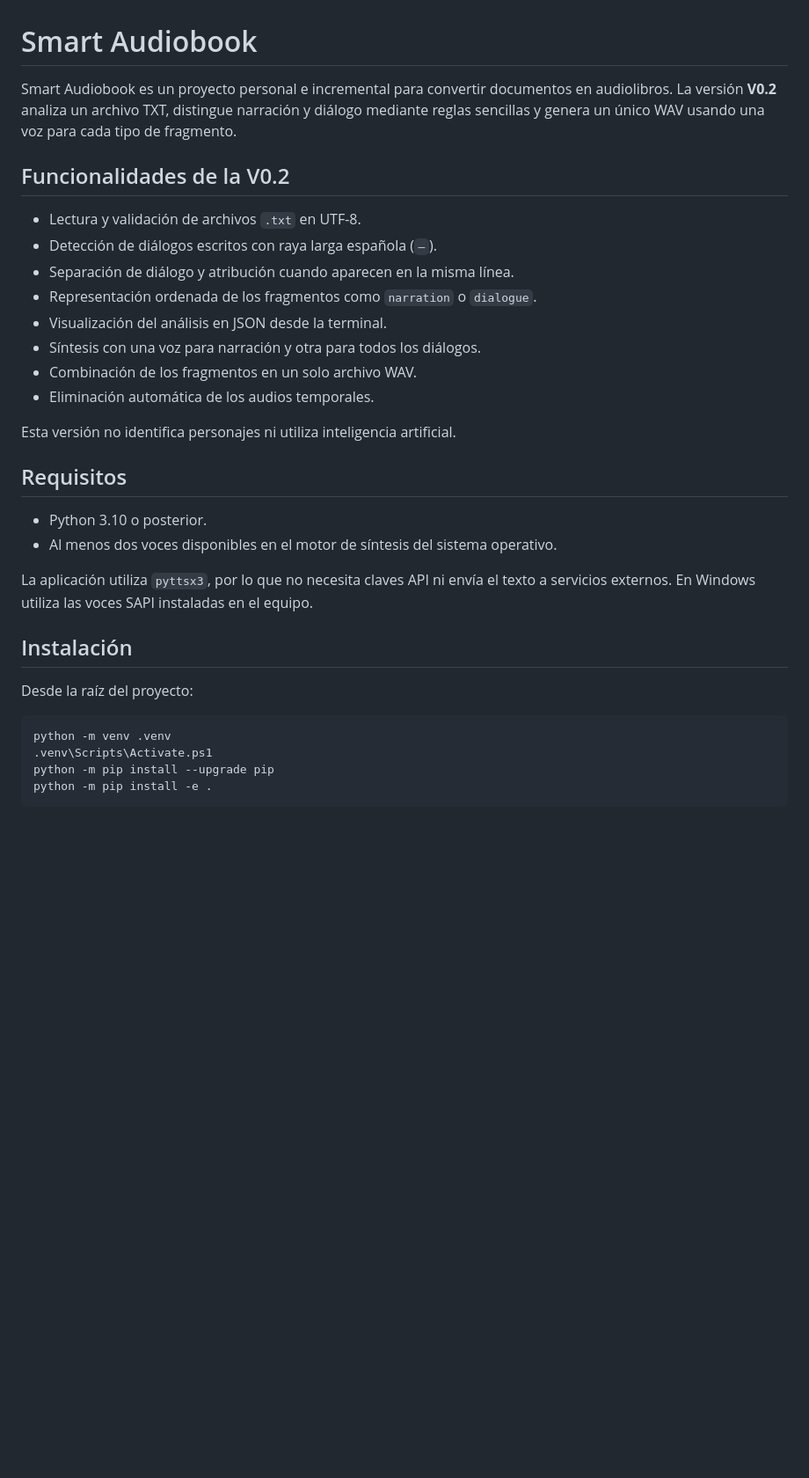
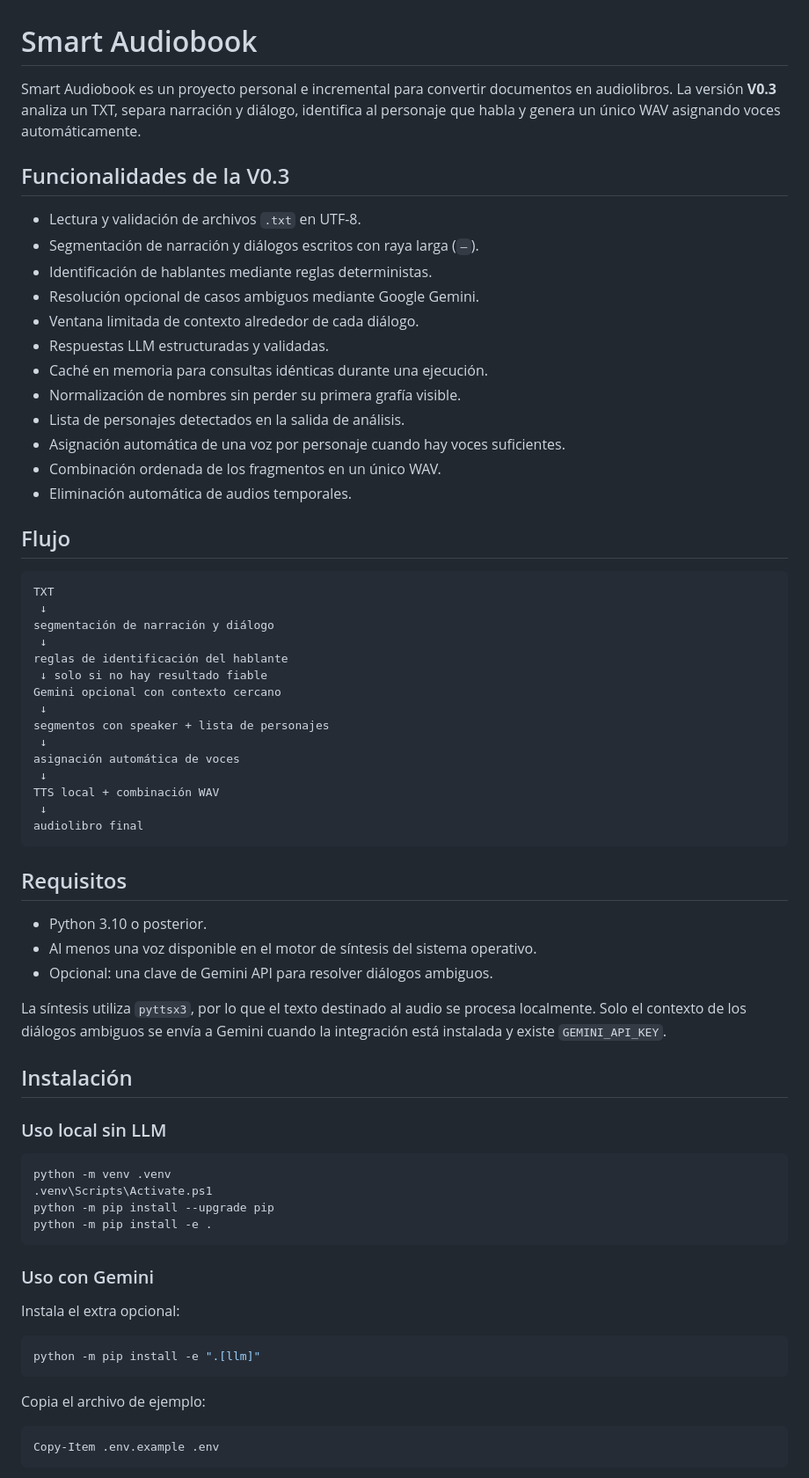
Before and after one commit to DarthOpi/AppAudiobook, a Markdown page: README.md, the part around one of its changes. Shown at 88% size. Drawn GitHub-style; blank space fills up the shorter version.

````diff
--- a/README.md
+++ b/README.md
@@ -1,30 +1,53 @@
 # Smart Audiobook
 
-Smart Audiobook es un proyecto personal e incremental para convertir documentos en audiolibros. La versión **V0.2** analiza un archivo TXT, distingue narración y diálogo mediante reglas sencillas y genera un único WAV usando una voz para cada tipo de fragmento.
+Smart Audiobook es un proyecto personal e incremental para convertir documentos en audiolibros. La versión **V0.3** analiza un TXT, separa narración y diálogo, identifica al personaje que habla y genera un único WAV asignando voces automáticamente.
 
-## Funcionalidades de la V0.2
+## Funcionalidades de la V0.3
 
 - Lectura y validación de archivos `.txt` en UTF-8.
-- Detección de diálogos escritos con raya larga española (`—`).
-- Separación de diálogo y atribución cuando aparecen en la misma línea.
-- Representación ordenada de los fragmentos como `narration` o `dialogue`.
-- Visualización del análisis en JSON desde la terminal.
-- Síntesis con una voz para narración y otra para todos los diálogos.
-- Combinación de los fragmentos en un solo archivo WAV.
-- Eliminación automática de los audios temporales.
+- Segmentación de narración y diálogos escritos con raya larga (`—`).
+- Identificación de hablantes mediante reglas deterministas.
+- Resolución opcional de casos ambiguos mediante Google Gemini.
+- Ventana limitada de contexto alrededor de cada diálogo.
+- Respuestas LLM estructuradas y validadas.
+- Caché en memoria para consultas idénticas durante una ejecución.
+- Normalización de nombres sin perder su primera grafía visible.
+- Lista de personajes detectados en la salida de análisis.
+- Asignación automática de una voz por personaje cuando hay voces suficientes.
+- Combinación ordenada de los fragmentos en un único WAV.
+- Eliminación automática de audios temporales.
 
-Esta versión no identifica personajes ni utiliza inteligencia artificial.
+## Flujo
+
+```text
+TXT
+ ↓
+segmentación de narración y diálogo
+ ↓
+reglas de identificación del hablante
+ ↓ solo si no hay resultado fiable
+Gemini opcional con contexto cercano
+ ↓
+segmentos con speaker + lista de personajes
+ ↓
+asignación automática de voces
+ ↓
+TTS local + combinación WAV
+ ↓
+audiolibro final
+```
 
 ## Requisitos
 
 - Python 3.10 o posterior.
-- Al menos dos voces disponibles en el motor de síntesis del sistema operativo.
+- Al menos una voz disponible en el motor de síntesis del sistema operativo.
+- Opcional: una clave de Gemini API para resolver diálogos ambiguos.
 
-La aplicación utiliza `pyttsx3`, por lo que no necesita claves API ni envía el texto a servicios externos. En Windows utiliza las voces SAPI instaladas en el equipo.
+La síntesis utiliza `pyttsx3`, por lo que el texto destinado al audio se procesa localmente. Solo el contexto de los diálogos ambiguos se envía a Gemini cuando la integración está instalada y existe `GEMINI_API_KEY`.
 
 ## Instalación
 
-Desde la raíz del proyecto:
+### Uso local sin LLM
 
 ```powershell
 python -m venv .venv
@@ -33,3 +56,17 @@ python -m pip install --upgrade pip
 python -m pip install -e .
 ```
 
+### Uso con Gemini
+
+Instala el extra opcional:
+
+```powershell
+python -m pip install -e ".[llm]"
+```
+
+Copia el archivo de ejemplo:
+
+```powershell
+Copy-Item .env.example .env
+```
+
````
Also changed, not shown: other parts of README.md (+89 -64 lines).
